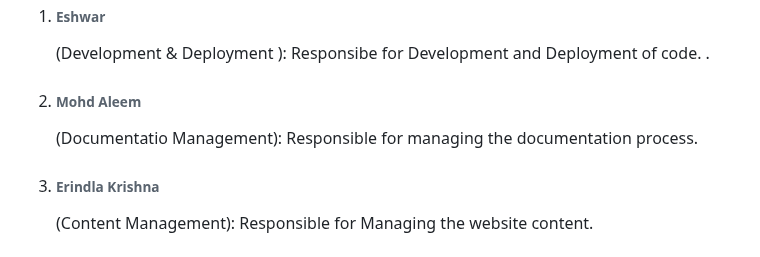
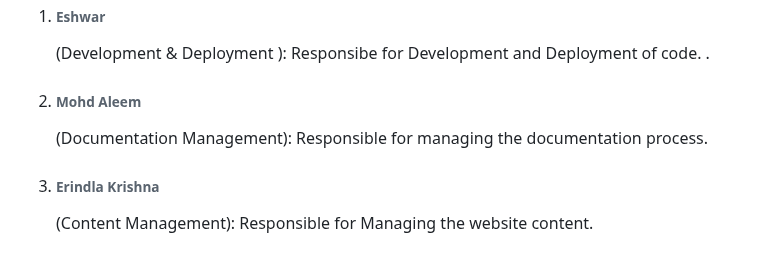
Before and after one commit to eshwar3240/Az_Project_Agro_Hub-main, a Markdown page: README.md, the part around one of its changes. GitHub-like rendering.

```diff
--- a/README.md
+++ b/README.md
@@ -13,7 +13,7 @@ Transforming Tomorrow with Affordable Tech Solutions Today.
 
 1)  <h6>Eshwar</h6> (Development & Deployment ): Responsibe for Development and Deployment of code. .
 
-2)  <h6>Mohd Aleem</h6> (Documentatio Management): Responsible for managing the documentation process.
+2)  <h6>Mohd Aleem</h6> (Documentation Management): Responsible for managing the documentation process.
 
 3)  <h6>Erindla Krishna</h6> (Content Management): Responsible for Managing the website content.
 
```
Also changed, not shown: other parts of README.md (+3 -3 lines).
